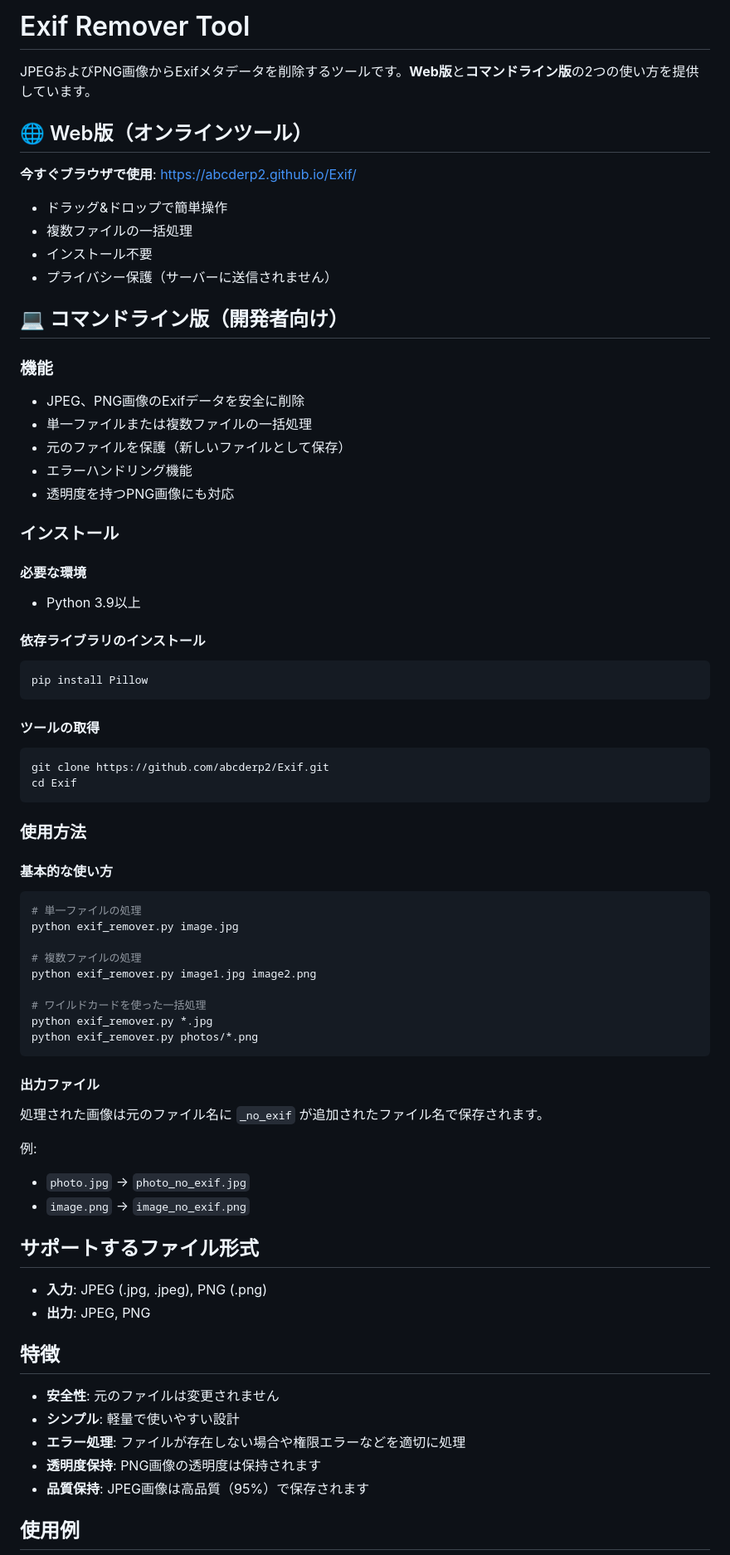
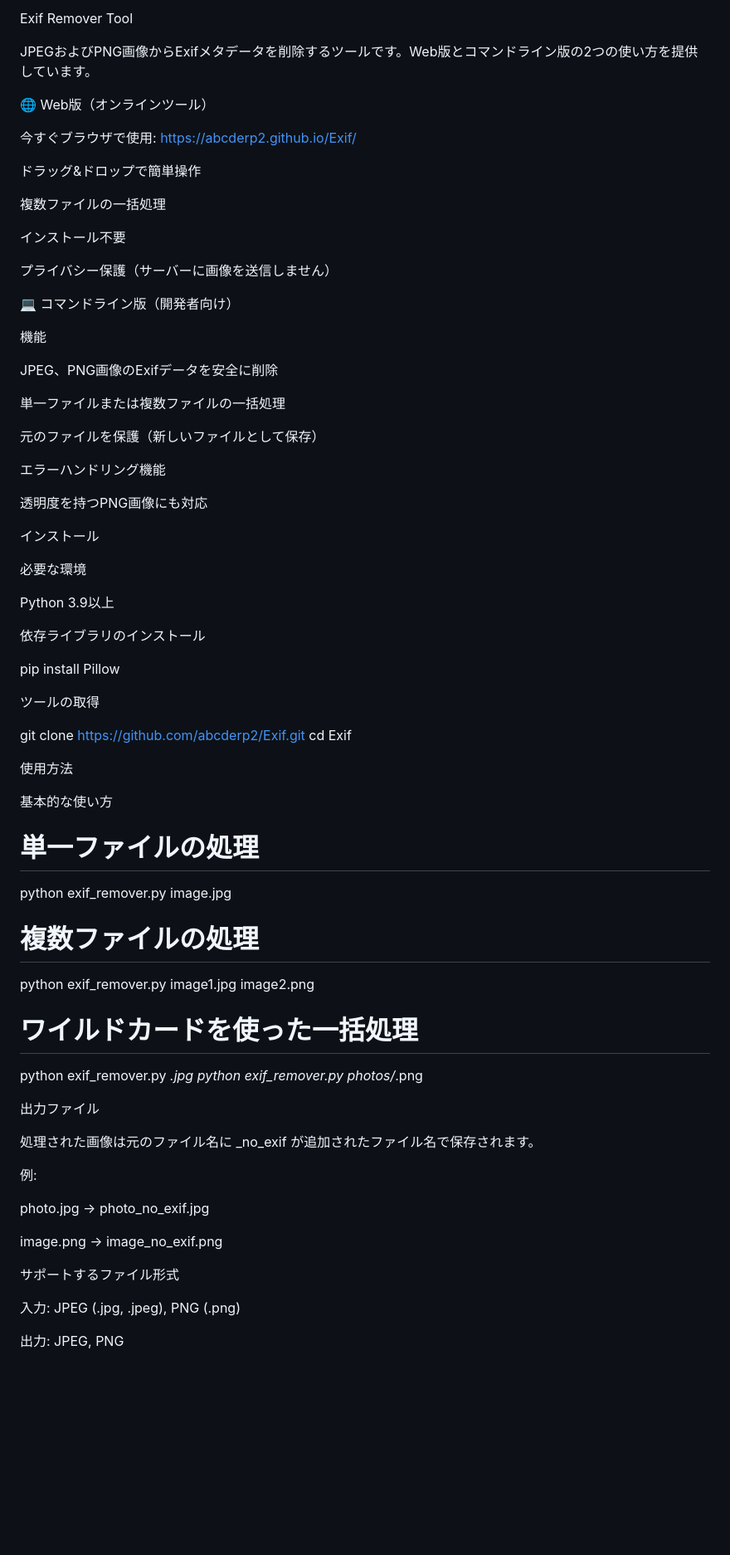
Before and after one commit to abcderp2/Exif, a Markdown page: README.md, the part around one of its changes. Shown at 83% size. Rendered like a GitHub page; blank space fills up the shorter version.

````diff
--- a/README.md
+++ b/README.md
@@ -1,46 +1,54 @@
-# Exif Remover Tool
+Exif Remover Tool
 
-JPEGおよびPNG画像からExifメタデータを削除するツールです。**Web版**と**コマンドライン版**の2つの使い方を提供しています。
+JPEGおよびPNG画像からExifメタデータを削除するツールです。Web版とコマンドライン版の2つの使い方を提供しています。
 
-## 🌐 Web版（オンラインツール）
+🌐 Web版（オンラインツール）
 
-**今すぐブラウザで使用**: https://abcderp2.github.io/Exif/
+今すぐブラウザで使用: https://abcderp2.github.io/Exif/
 
-- ドラッグ&ドロップで簡単操作
-- 複数ファイルの一括処理
-- インストール不要
-- プライバシー保護（サーバーに送信されません）
+ドラッグ&ドロップで簡単操作
 
-## 💻 コマンドライン版（開発者向け）
+複数ファイルの一括処理
 
-### 機能
+インストール不要
 
-- JPEG、PNG画像のExifデータを安全に削除
-- 単一ファイルまたは複数ファイルの一括処理
-- 元のファイルを保護（新しいファイルとして保存）
-- エラーハンドリング機能
-- 透明度を持つPNG画像にも対応
+プライバシー保護（サーバーに画像を送信しません）
 
-### インストール
+💻 コマンドライン版（開発者向け）
 
-#### 必要な環境
-- Python 3.9以上
+機能
 
-#### 依存ライブラリのインストール
-```bash
+JPEG、PNG画像のExifデータを安全に削除
+
+単一ファイルまたは複数ファイルの一括処理
+
+元のファイルを保護（新しいファイルとして保存）
+
+エラーハンドリング機能
+
+透明度を持つPNG画像にも対応
+
+インストール
+
+必要な環境
+
+Python 3.9以上
+
+依存ライブラリのインストール
+
 pip install Pillow
-```
 
-#### ツールの取得
-```bash
+
+ツールの取得
+
 git clone https://github.com/abcderp2/Exif.git
 cd Exif
-```
 
-### 使用方法
 
-#### 基本的な使い方
-```bash
+使用方法
+
+基本的な使い方
+
 # 単一ファイルの処理
 python exif_remover.py image.jpg
 
@@ -50,27 +58,21 @@ python exif_remover.py image1.jpg image2.png
 # ワイルドカードを使った一括処理
 python exif_remover.py *.jpg
 python exif_remover.py photos/*.png
-```
 
-#### 出力ファイル
-処理された画像は元のファイル名に `_no_exif` が追加されたファイル名で保存されます。
+
+出力ファイル
+
+処理された画像は元のファイル名に _no_exif が追加されたファイル名で保存されます。
 
 例:
-- `photo.jpg` → `photo_no_exif.jpg`
-- `image.png` → `image_no_exif.png`
 
-## サポートするファイル形式
+photo.jpg → photo_no_exif.jpg
 
-- **入力**: JPEG (.jpg, .jpeg), PNG (.png)
-- **出力**: JPEG, PNG
+image.png → image_no_exif.png
 
-## 特徴
+サポートするファイル形式
 
-- **安全性**: 元のファイルは変更されません
-- **シンプル**: 軽量で使いやすい設計
-- **エラー処理**: ファイルが存在しない場合や権限エラーなどを適切に処理
-- **透明度保持**: PNG画像の透明度は保持されます
-- **品質保持**: JPEG画像は高品質（95%）で保存されます
+入力: JPEG (.jpg, .jpeg), PNG (.png)
 
-## 使用例
+出力: JPEG, PNG
 
````
Also changed, not shown: other parts of README.md (+115 -23 lines).
